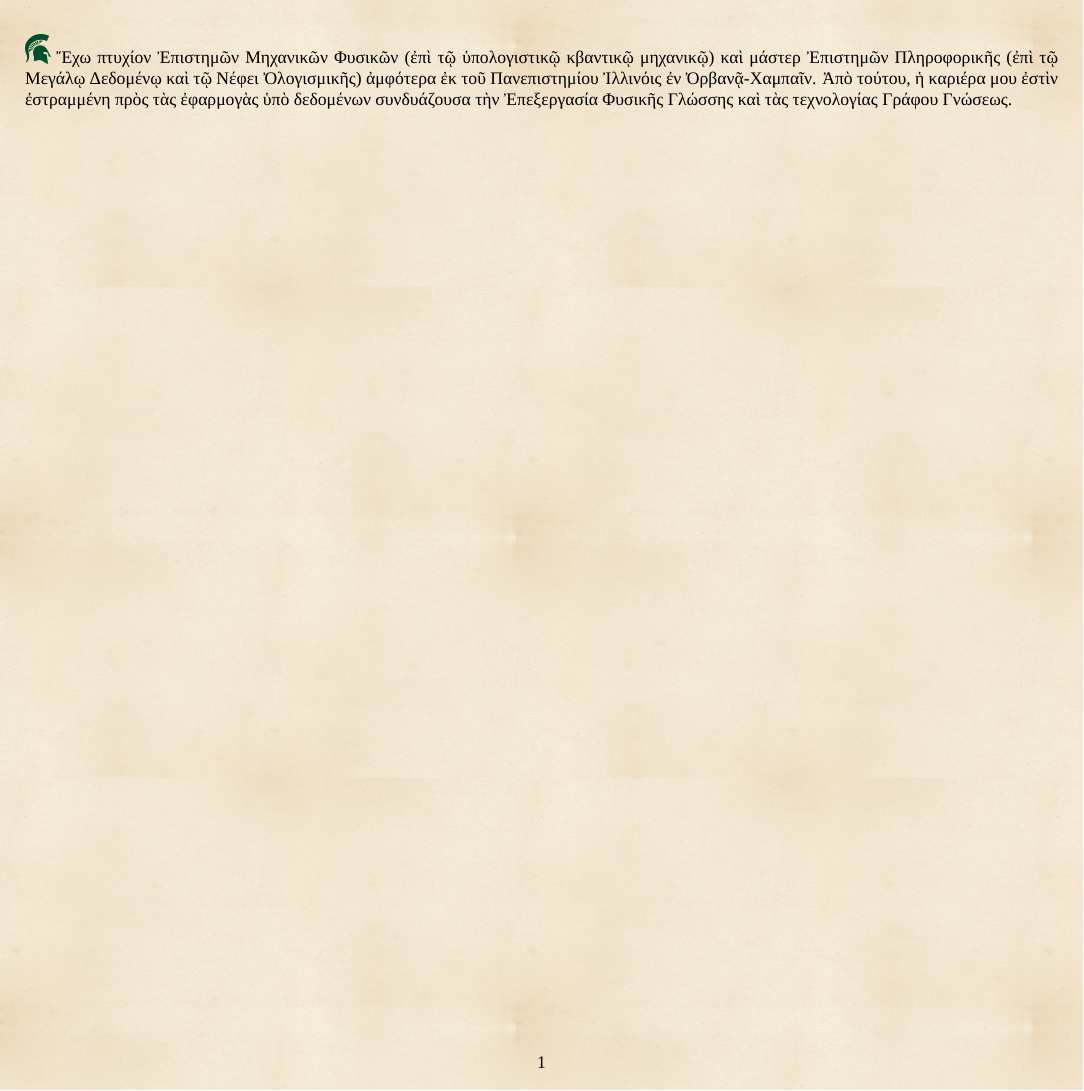
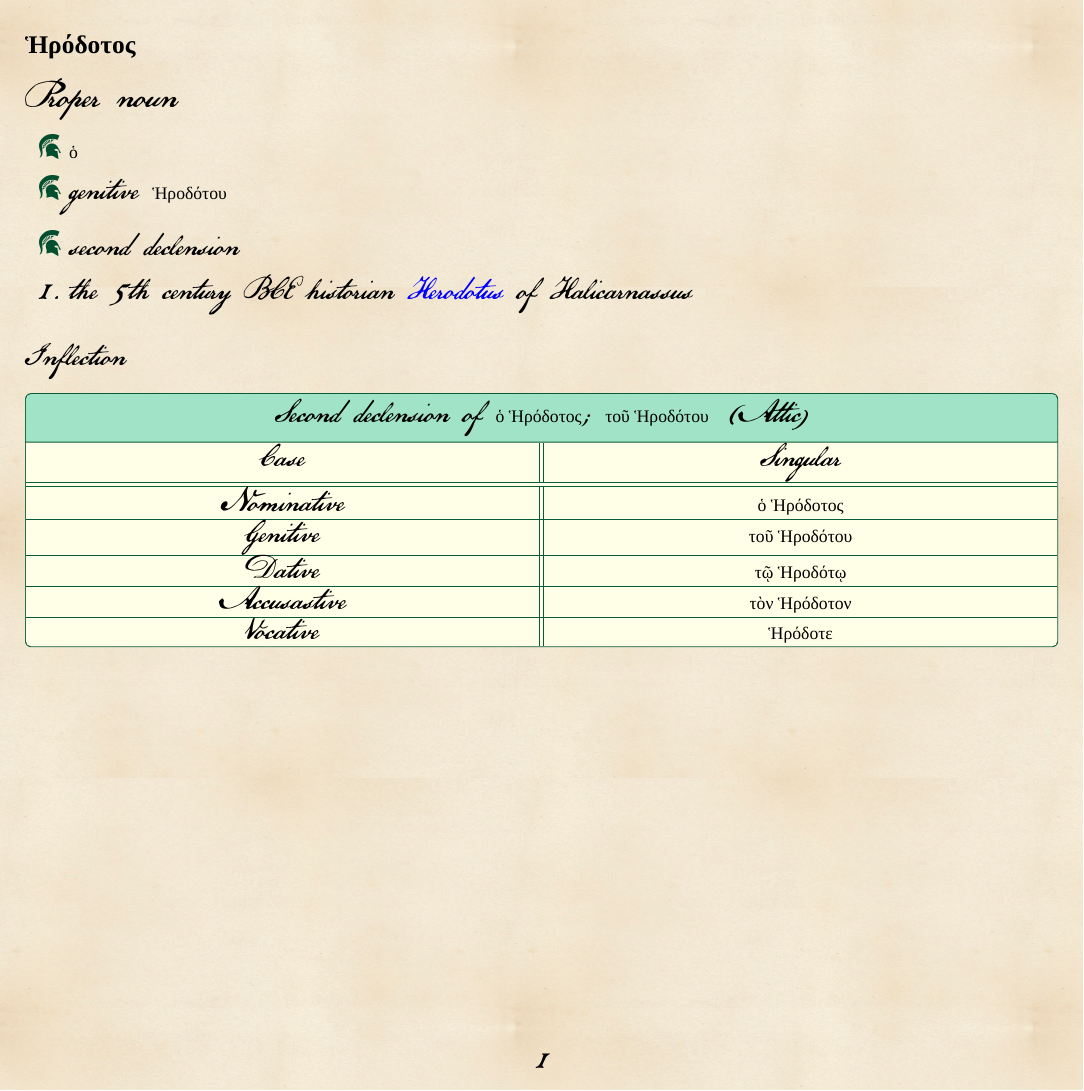
Before and after one commit to QubitPi/vocabulary-cards, a LaTeX document (intro.tex, which reads ancient-greek/Ἡρόδοτος.tex, preamble.tex): the whole page. Compiled offline with XeLaTeX; a missing font is replaced by an installed copy or a similar font.

Commit message:
Design Ancient Greek vocabulary card

```diff
--- /dev/null
+++ b/ancient-greek/Ἡρόδοτος.tex
@@ -0,0 +1,24 @@
+\section*{\Greek{Ἡρόδοτος}}
+
+\subsection*{Proper noun}
+
+\begin{itemize}
+    \item {\Greek ὁ}
+    \item genitive {\Greek Ἡροδότου}
+    \item second declension
+\end{itemize}
+
+\begin{enumerate}
+    \item the 5th century BCE historian \href{https://en.wikipedia.org/wiki/Herodotus}{Herodotus} of Halicarnassus
+\end{enumerate}
+
+\subsubsection*{Inflection}
+
+\begin{tcolorbox}[inflection,tabularx={Y||Y},title={Second declension of {\Greek ὁ Ἡρόδοτος}; {\Greek τοῦ Ἡροδότου} (Attic)},boxrule=0.5pt]
+Case        & Singular              \\\hline\hline
+Nominative  & {\Greek ὁ Ἡρόδοτος}   \\\hline
+Genitive    & {\Greek τοῦ Ἡροδότου} \\\hline
+Dative      & {\Greek τῷ Ἡροδότῳ}   \\\hline
+Accusastive & {\Greek τὸν Ἡρόδοτον} \\\hline
+Vocative    & {\Greek Ἡρόδοτε}      \\
+\end{tcolorbox}
--- a/intro.tex
+++ b/intro.tex
@@ -3,8 +3,5 @@
 \begin{document}
     \TileWallPaper{0.5\textwidth}{0.5\textheight}{background.png}
 
-        \fontdimen3\font=5em \includegraphics[width=5mm]{icon.png} Ἔχω πτυχίον Ἐπιστημῶν Μηχανικῶν Φυσικῶν (ἐπὶ τῷ ὑπολογιστικῷ κβαντικῷ μηχανικῷ) καὶ μάστερ Ἐπιστημῶν Πληροφορικῆς (ἐπὶ τῷ Μεγάλῳ Δεδομένῳ καὶ τῷ Νέφει Ὀλογισμικῆς) ἀμφότερα ἐκ τοῦ Πανεπιστημίου Ἰλλινόις ἐν Ὀρβανᾷ-Χαμπαῖν. Ἀπὸ τούτου, ἡ καριέρα μου ἐστὶν ἐστραμμένη πρὸς τὰς ἐφαρμογὰς ὑπὸ δεδομένων συνδυάζουσα τὴν Ἐπεξεργασία Φυσικῆς Γλώσσης καὶ τὰς τεχνολογίας Γράφου Γνώσεως.
-
-
-
+    \input{ancient-greek/Ἡρόδοτος}
 \end{document}
--- a/preamble.tex
+++ b/preamble.tex
@@ -1,12 +1,39 @@
 \documentclass{article}
 
 \usepackage{fontspec}
-\setmainfont[ExternalLocation=fonts/]{porson.ttf}
-
-\usepackage{graphicx}
+\setmainfont[ExternalLocation=./fonts/]{USDeclaration.ttf}
+\setmonofont{Ubuntu}
+\newfontfamily\Greek[Path=./fonts/]{porson.ttf}
 
 \setlength\parindent{0pt}
 \usepackage[left=0.5cm, right=0.5cm]{geometry}
 \usepackage{setspace}
 
+\usepackage{graphicx}
+\renewcommand{\labelitemi}{\includegraphics[width=0.02\textwidth]{icon.png}}
 \usepackage{wallpaper}
+
+\usepackage{hyperref}
+\hypersetup{
+    colorlinks=true,
+    linkcolor=blue,
+    filecolor=magenta,
+    urlcolor=blue
+}
+
+\usepackage{tcolorbox}
+\usepackage{tabularx}
+\usepackage{array}
+\usepackage{colortbl}
+\tcbuselibrary{skins}
+
+\definecolor{loeb-green}{HTML}{11B872}
+\newcolumntype{Y}{>{\centering\arraybackslash}X}
+\tcbset{inflection/.style={
+    enhanced,
+    colback=yellow!10!white,
+    colframe=loeb-green!50!black,
+    colbacktitle=loeb-green!40!white,
+    coltitle=black,
+    center title
+}}
```
Also changed, not shown: fonts/USDeclaration.ttf (added), 1 other file.
